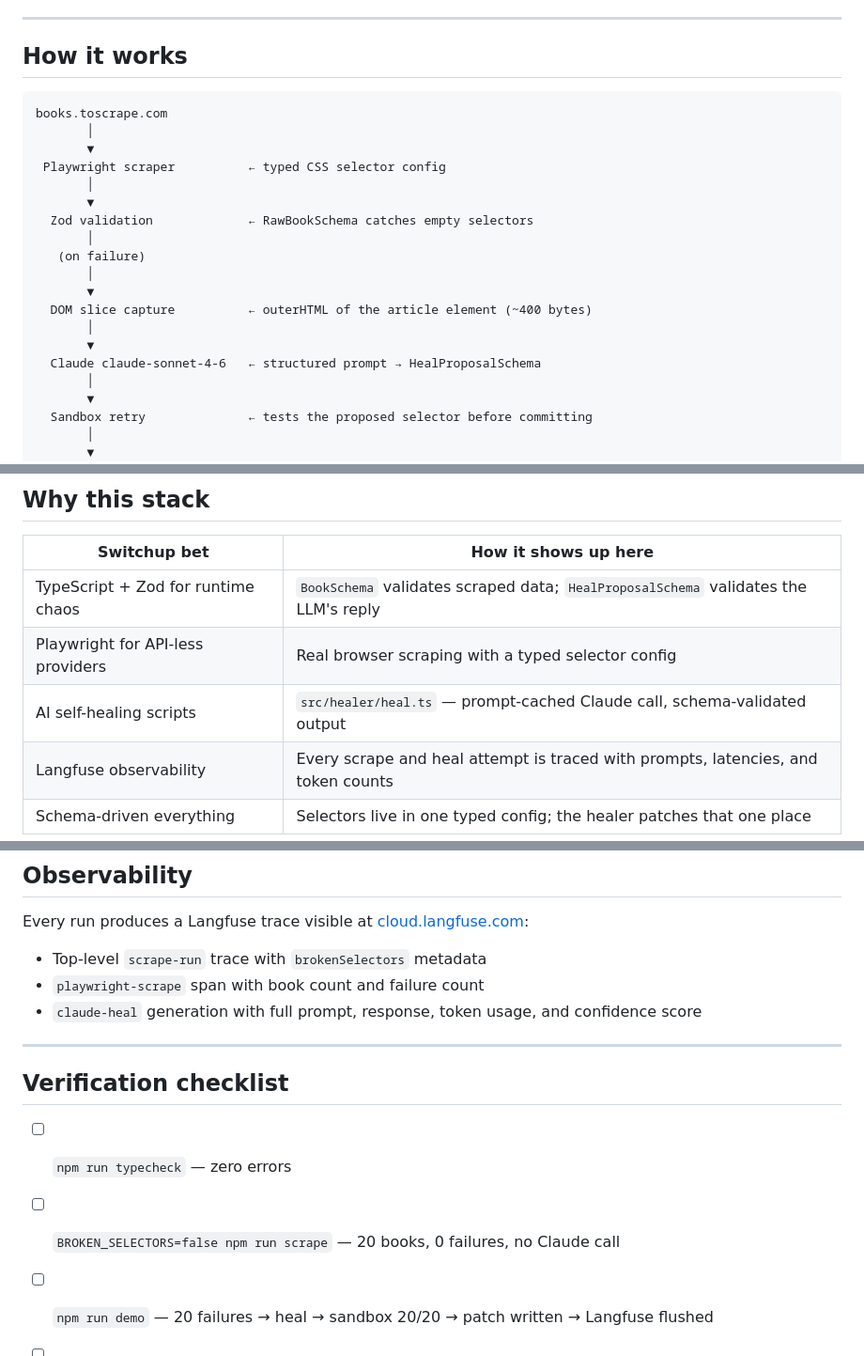
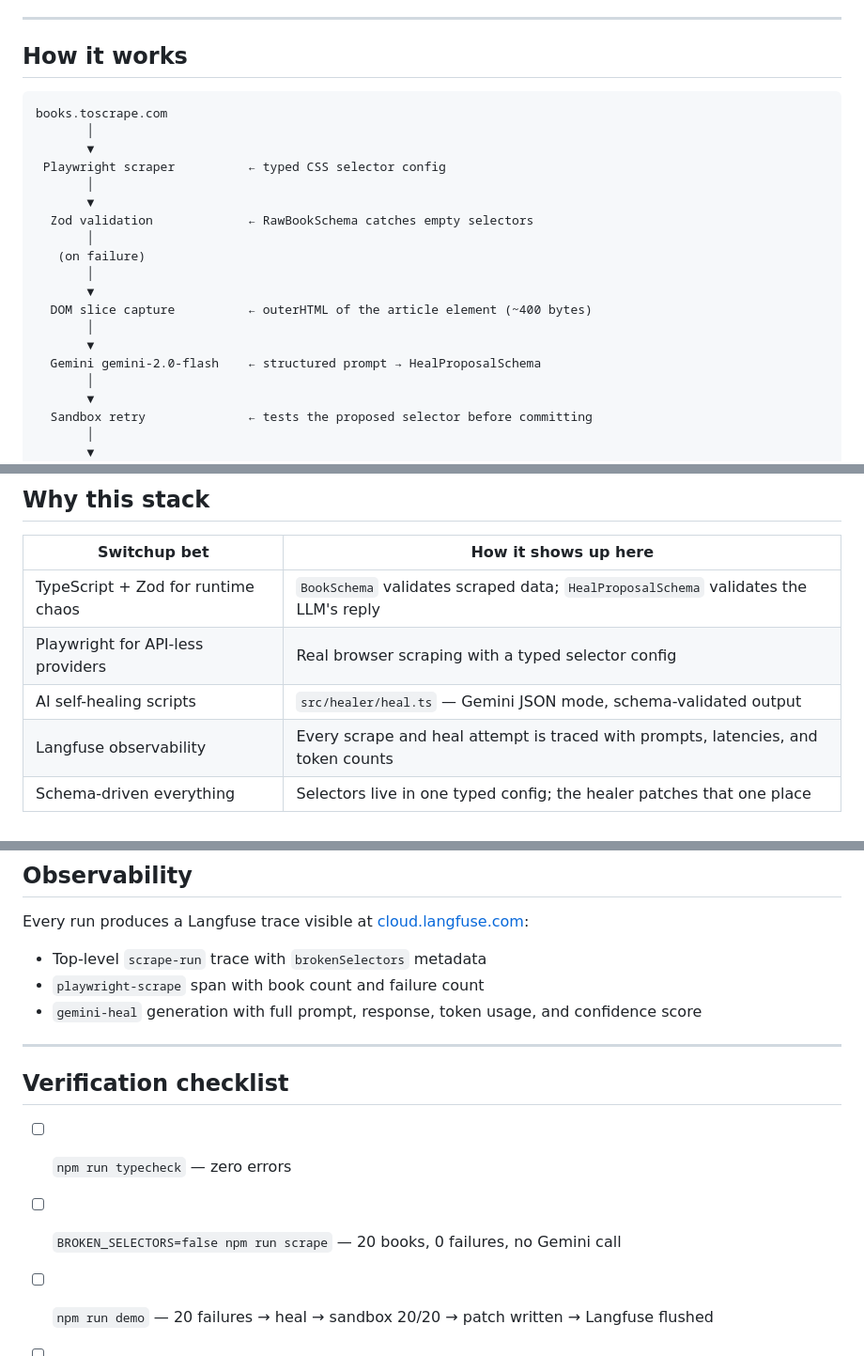
Before and after one commit to ClaytonSiby/switchup-demo, a Markdown page: README.md, 3 parts joined by grey strips. Shown at 94% size. Drawn GitHub-style.

````diff
--- a/README.md
+++ b/README.md
@@ -8,7 +8,7 @@ Built as a "show, don't tell" demo. Every architectural choice mirrors the team'
 
 ## How it works
 
-```
+```text
 books.toscrape.com
        │
        ▼
@@ -23,7 +23,7 @@ books.toscrape.com
   DOM slice capture          ← outerHTML of the article element (~400 bytes)
        │
        ▼
-  Claude claude-sonnet-4-6   ← structured prompt → HealProposalSchema
+  Gemini gemini-2.0-flash    ← structured prompt → HealProposalSchema
        │
        ▼
   Sandbox retry              ← tests the proposed selector before committing
@@ -42,10 +42,10 @@ The broken selector (`span.price-amount`) is intentional — it mirrors what hap
 ## Why this stack
 
 | Switchup bet | How it shows up here |
-|---|---|
+| --- | --- |
 | TypeScript + Zod for runtime chaos | `BookSchema` validates scraped data; `HealProposalSchema` validates the LLM's reply |
 | Playwright for API-less providers | Real browser scraping with a typed selector config |
-| AI self-healing scripts | `src/healer/heal.ts` — prompt-cached Claude call, schema-validated output |
+| AI self-healing scripts | `src/healer/heal.ts` — Gemini JSON mode, schema-validated output |
 | Langfuse observability | Every scrape and heal attempt is traced with prompts, latencies, and token counts |
 | Schema-driven everything | Selectors live in one typed config; the healer patches that one place |
 
@@ -160,14 +164,14 @@ Every run produces a Langfuse trace visible at [cloud.langfuse.com](https://clou
 
 - Top-level `scrape-run` trace with `brokenSelectors` metadata
 - `playwright-scrape` span with book count and failure count
-- `claude-heal` generation with full prompt, response, token usage, and confidence score
+- `gemini-heal` generation with full prompt, response, token usage, and confidence score
 
 ---
 
 ## Verification checklist
 
 - [ ] `npm run typecheck` — zero errors
-- [ ] `BROKEN_SELECTORS=false npm run scrape` — 20 books, 0 failures, no Claude call
+- [ ] `BROKEN_SELECTORS=false npm run scrape` — 20 books, 0 failures, no Gemini call
 - [ ] `npm run demo` — 20 failures → heal → sandbox 20/20 → patch written → Langfuse flushed
 - [ ] `git apply --check output/selectors.patch` — patch applies cleanly
 - [ ] Langfuse dashboard shows trace with generation event including token counts
````
Also changed, not shown: other parts of README.md (+15 -11 lines).
